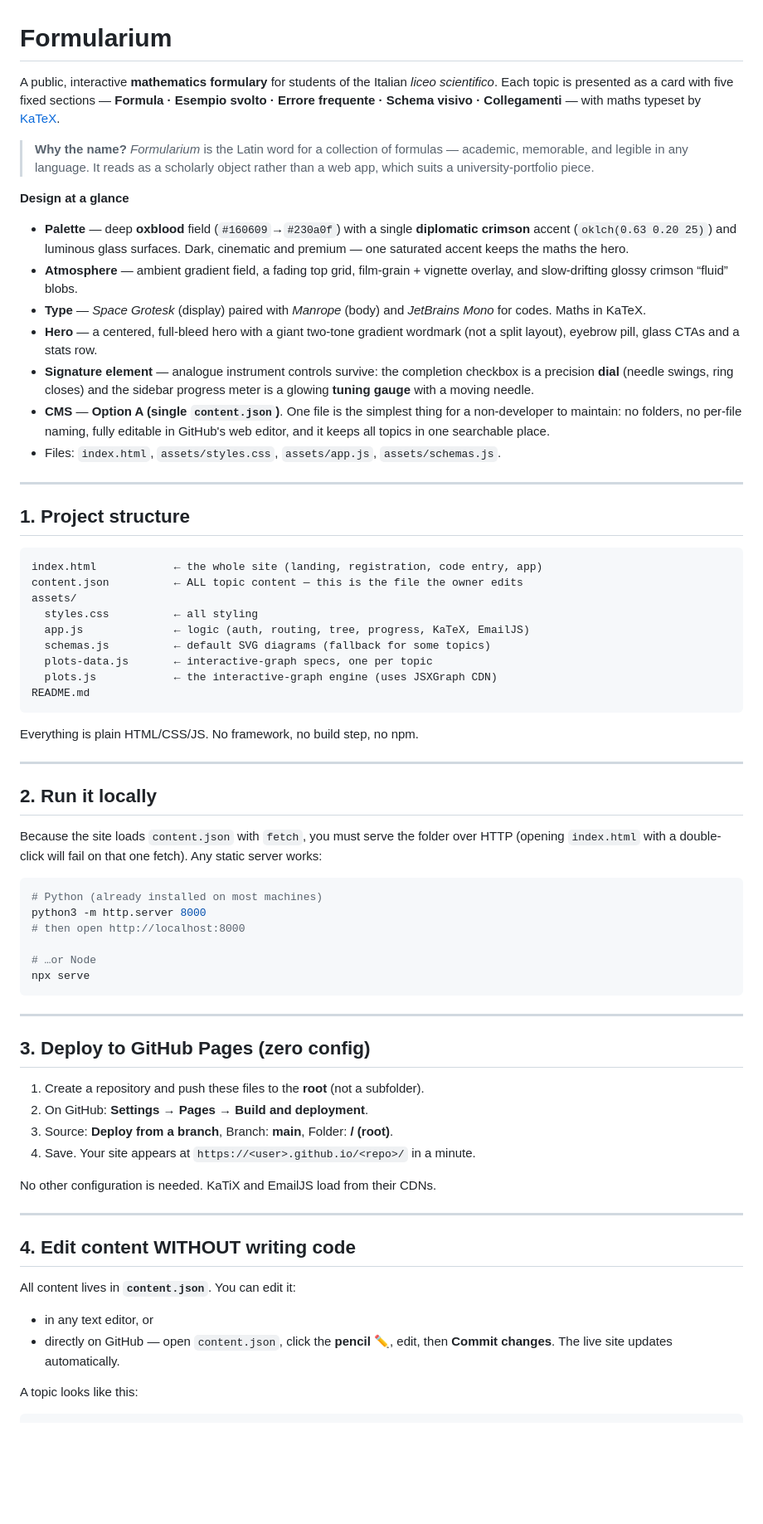
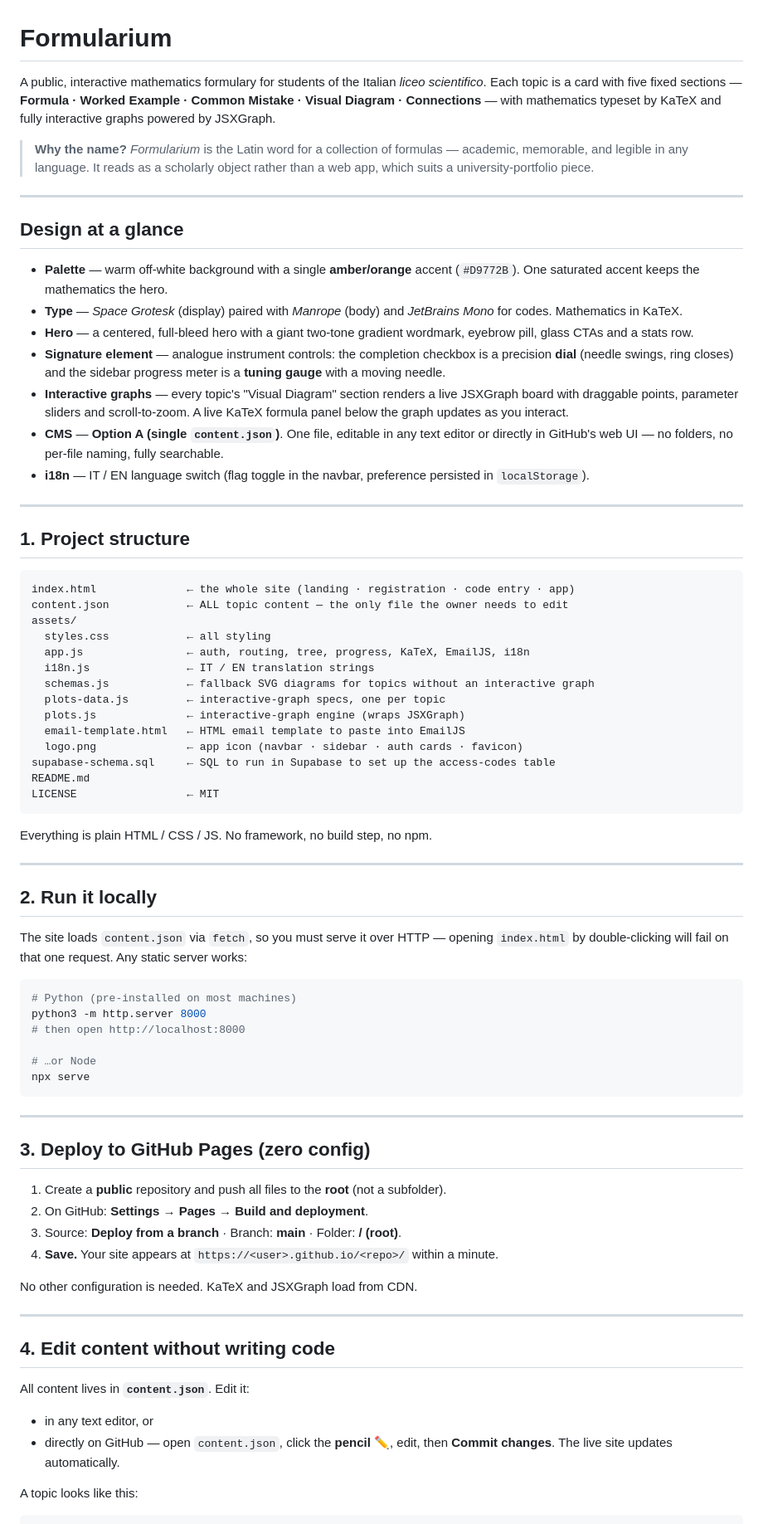
Before and after one commit to Andrea-Gervasoni/formularium, a Markdown page: README.md, the part around one of its changes. Shown at 83% size. Rendered like a GitHub page; blank space fills up the shorter version.

````diff
--- a/README.md
+++ b/README.md
@@ -1,61 +1,52 @@
 # Formularium
 
-A public, interactive **mathematics formulary** for students of the Italian
-*liceo scientifico*. Each topic is presented as a card with
-five fixed sections — **Formula · Esempio svolto · Errore frequente · Schema
-visivo · Collegamenti** — with maths typeset by [KaTeX](https://katex.org).
+A public, interactive mathematics formulary for students of the Italian *liceo scientifico*. Each topic is a card with five fixed sections — **Formula · Worked Example · Common Mistake · Visual Diagram · Connections** — with mathematics typeset by KaTeX and fully interactive graphs powered by JSXGraph.
 
-> **Why the name?** *Formularium* is the Latin word for a collection of
-> formulas — academic, memorable, and legible in any language. It reads as a
-> scholarly object rather than a web app, which suits a university-portfolio piece.
+> **Why the name?** *Formularium* is the Latin word for a collection of formulas — academic, memorable, and legible in any language. It reads as a scholarly object rather than a web app, which suits a university-portfolio piece.
 
-**Design at a glance**
-- **Palette** — deep **oxblood** field (`#160609`→`#230a0f`) with a single
-  **diplomatic crimson** accent (`oklch(0.63 0.20 25)`) and luminous glass
-  surfaces. Dark, cinematic and premium — one saturated accent keeps the maths
-  the hero.
-- **Atmosphere** — ambient gradient field, a fading top grid, film-grain +
-  vignette overlay, and slow-drifting glossy crimson “fluid” blobs.
-- **Type** — *Space Grotesk* (display) paired with *Manrope* (body) and
-  *JetBrains Mono* for codes. Maths in KaTeX.
-- **Hero** — a centered, full-bleed hero with a giant two-tone gradient wordmark
-  (not a split layout), eyebrow pill, glass CTAs and a stats row.
-- **Signature element** — analogue instrument controls survive: the completion
-  checkbox is a precision **dial** (needle swings, ring closes) and the sidebar
-  progress meter is a glowing **tuning gauge** with a moving needle.
-- **CMS** — **Option A (single `content.json`)**. One file is the simplest thing
-  for a non-developer to maintain: no folders, no per-file naming, fully editable
-  in GitHub's web editor, and it keeps all topics in one searchable place.
-- Files: `index.html`, `assets/styles.css`, `assets/app.js`, `assets/schemas.js`.
+---
+
+## Design at a glance
+
+- **Palette** — warm off-white background with a single **amber/orange** accent (`#D9772B`). One saturated accent keeps the mathematics the hero.
+- **Type** — *Space Grotesk* (display) paired with *Manrope* (body) and *JetBrains Mono* for codes. Mathematics in KaTeX.
+- **Hero** — a centered, full-bleed hero with a giant two-tone gradient wordmark, eyebrow pill, glass CTAs and a stats row.
+- **Signature element** — analogue instrument controls: the completion checkbox is a precision **dial** (needle swings, ring closes) and the sidebar progress meter is a **tuning gauge** with a moving needle.
+- **Interactive graphs** — every topic's "Visual Diagram" section renders a live JSXGraph board with draggable points, parameter sliders and scroll-to-zoom. A live KaTeX formula panel below the graph updates as you interact.
+- **CMS** — **Option A (single `content.json`)**. One file, editable in any text editor or directly in GitHub's web UI — no folders, no per-file naming, fully searchable.
+- **i18n** — IT / EN language switch (flag toggle in the navbar, preference persisted in `localStorage`).
 
 ---
 
 ## 1. Project structure
 
 ```
-index.html            ← the whole site (landing, registration, code entry, app)
-content.json          ← ALL topic content — this is the file the owner edits
+index.html              ← the whole site (landing · registration · code entry · app)
+content.json            ← ALL topic content — the only file the owner needs to edit
 assets/
-  styles.css          ← all styling
-  app.js              ← logic (auth, routing, tree, progress, KaTeX, EmailJS)
-  schemas.js          ← default SVG diagrams (fallback for some topics)
-  plots-data.js       ← interactive-graph specs, one per topic
-  plots.js            ← the interactive-graph engine (uses JSXGraph CDN)
+  styles.css            ← all styling
+  app.js                ← auth, routing, tree, progress, KaTeX, EmailJS, i18n
+  i18n.js               ← IT / EN translation strings
+  schemas.js            ← fallback SVG diagrams for topics without an interactive graph
+  plots-data.js         ← interactive-graph specs, one per topic
+  plots.js              ← interactive-graph engine (wraps JSXGraph)
+  email-template.html   ← HTML email template to paste into EmailJS
+  logo.png              ← app icon (navbar · sidebar · auth cards · favicon)
+supabase-schema.sql     ← SQL to run in Supabase to set up the access-codes table
 README.md
+LICENSE                 ← MIT
 ```
 
-Everything is plain HTML/CSS/JS. No framework, no build step, no npm.
+Everything is plain HTML / CSS / JS. No framework, no build step, no npm.
 
 ---
 
 ## 2. Run it locally
 
-Because the site loads `content.json` with `fetch`, you must serve the folder
-over HTTP (opening `index.html` with a double-click will fail on that one fetch).
-Any static server works:
+The site loads `content.json` via `fetch`, so you must serve it over HTTP — opening `index.html` by double-clicking will fail on that one request. Any static server works:
 
 ```bash
-# Python (already installed on most machines)
+# Python (pre-installed on most machines)
 python3 -m http.server 8000
 # then open http://localhost:8000
 
@@ -67,21 +58,21 @@ npx serve
 
 ## 3. Deploy to GitHub Pages (zero config)
 
-1. Create a repository and push these files to the **root** (not a subfolder).
+1. Create a **public** repository and push all files to the **root** (not a subfolder).
 2. On GitHub: **Settings → Pages → Build and deployment**.
-3. Source: **Deploy from a branch**, Branch: **main**, Folder: **/ (root)**.
-4. Save. Your site appears at `https://<user>.github.io/<repo>/` in a minute.
+3. Source: **Deploy from a branch** · Branch: **main** · Folder: **/ (root)**.
+4. **Save.** Your site appears at `https://<user>.github.io/<repo>/` within a minute.
 
-No other configuration is needed. KaTiX and EmailJS load from their CDNs.
+No other configuration is needed. KaTeX and JSXGraph load from CDN.
 
 ---
 
-## 4. Edit content WITHOUT writing code
+## 4. Edit content without writing code
 
-All content lives in **`content.json`**. You can edit it:
+All content lives in **`content.json`**. Edit it:
+
 - in any text editor, or
-- directly on GitHub — open `content.json`, click the **pencil ✏️**, edit, then
-  **Commit changes**. The live site updates automatically.
+- directly on GitHub — open `content.json`, click the **pencil ✏️**, edit, then **Commit changes**. The live site updates automatically.
 
 A topic looks like this:
 
````
Also changed, not shown: other parts of README.md (+45 -149 lines).
